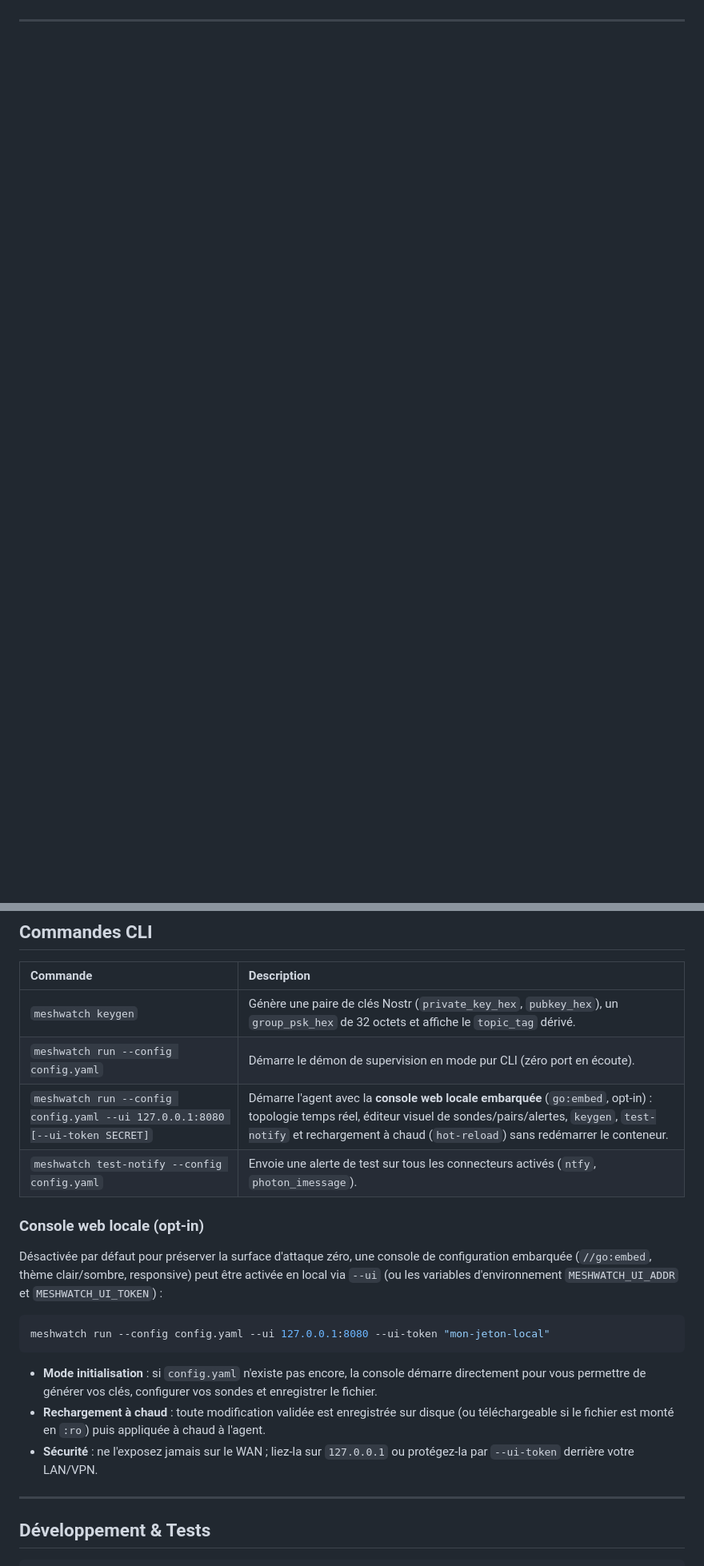
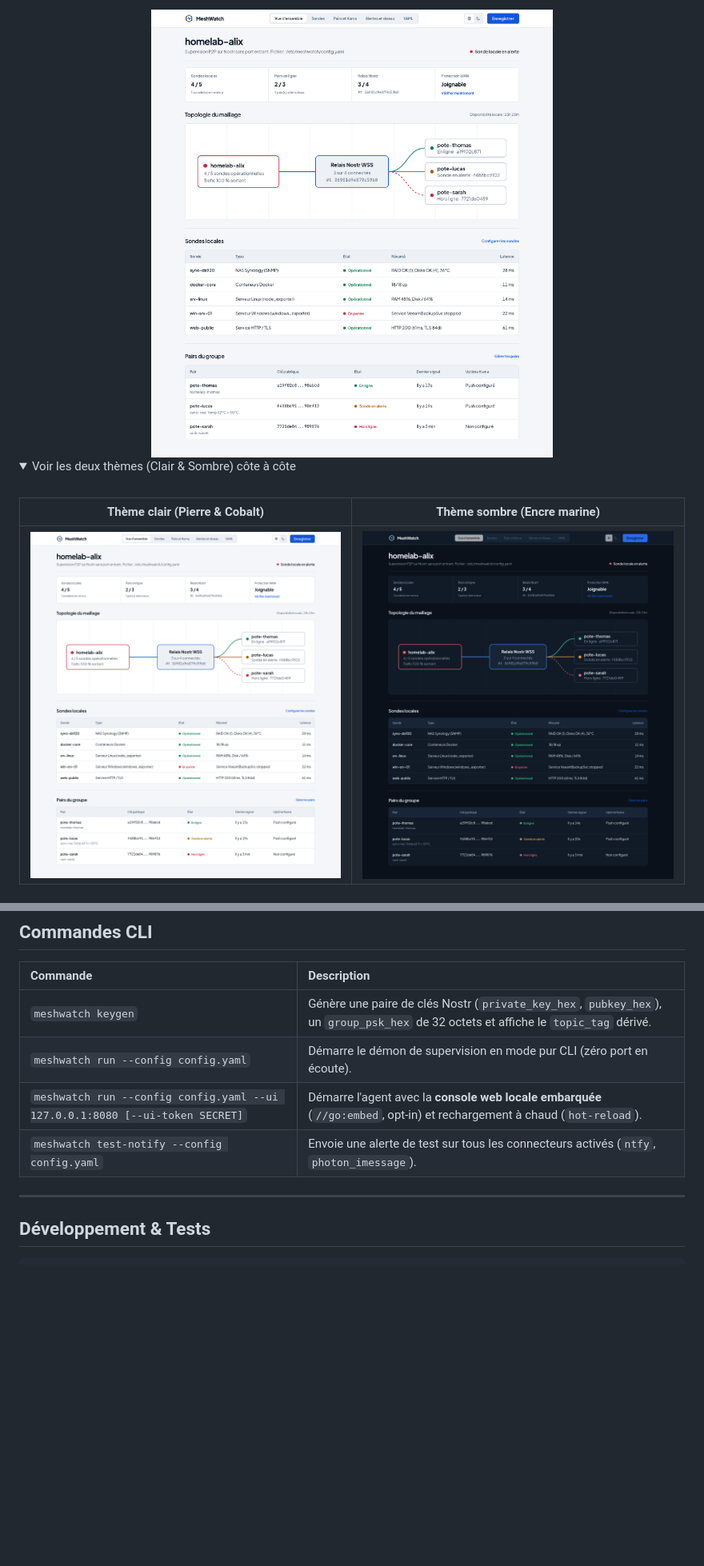
Before and after one commit to AL1X0/meshkuma, a Markdown page: README.md, 2 parts joined by grey strips. Shown at 80% size. GitHub-like rendering; pictures changed too: assets/screenshots/overview-dark.png (added), assets/screenshots/overview-light.png (added); folded sections open; blank space fills up the shorter version.

````diff
--- a/README.md
+++ b/README.md
@@ -32,0 +48,14 @@ Quand votre fibre tombe ou que votre serveur domestique plante, **votre propre U
+<picture>
+  <source media="(prefers-color-scheme: dark)" srcset="assets/screenshots/overview-dark.png">
+  <source media="(prefers-color-scheme: light)" srcset="assets/screenshots/overview-light.png">
+  <img src="assets/screenshots/overview-light.png" alt="MeshWatch Console — Vue d'ensemble temps réel" width="100%">
+</picture>
+
+<details>
+<summary>Voir les deux thèmes (Clair &amp; Sombre) côte à côte</summary>
+<br/>
+
+| Thème clair (Pierre &amp; Cobalt) | Thème sombre (Encre marine) |
+| :---: | :---: |
+| <img src="assets/screenshots/overview-light.png" alt="Vue d'ensemble thème clair" width="100%"> | <img src="assets/screenshots/overview-dark.png" alt="Vue d'ensemble thème sombre" width="100%"> |
+
@@ -196,20 +247,8 @@ Chaque événement publié sur les relais publics respecte strictement :
 | :--- | :--- |
 | `meshwatch keygen` | Génère une paire de clés Nostr (`private_key_hex`, `pubkey_hex`), un `group_psk_hex` de 32 octets et affiche le `topic_tag` dérivé. |
 | `meshwatch run --config config.yaml` | Démarre le démon de supervision en mode pur CLI (zéro port en écoute). |
-| `meshwatch run --config config.yaml --ui 127.0.0.1:8080 [--ui-token SECRET]` | Démarre l'agent avec la **console web locale embarquée** (`go:embed`, opt-in) : topologie temps réel, éditeur visuel de sondes/pairs/alertes, `keygen`, `test-notify` et rechargement à chaud (`hot-reload`) sans redémarrer le conteneur. |
+| `meshwatch run --config config.yaml --ui 127.0.0.1:8080 [--ui-token SECRET]` | Démarre l'agent avec la **console web locale embarquée** (`//go:embed`, opt-in) et rechargement à chaud (`hot-reload`). |
 | `meshwatch test-notify --config config.yaml` | Envoie une alerte de test sur tous les connecteurs activés (`ntfy`, `photon_imessage`). |
-
-### Console web locale (opt-in)
-
-Désactivée par défaut pour préserver la surface d'attaque zéro, une console de configuration embarquée (`//go:embed`, thème clair/sombre, responsive) peut être activée en local via `--ui` (ou les variables d'environnement `MESHWATCH_UI_ADDR` et `MESHWATCH_UI_TOKEN`) :
-
-```bash
-meshwatch run --config config.yaml --ui 127.0.0.1:8080 --ui-token "mon-jeton-local"
-```
-
-- **Mode initialisation** : si `config.yaml` n'existe pas encore, la console démarre directement pour vous permettre de générer vos clés, configurer vos sondes et enregistrer le fichier.
-- **Rechargement à chaud** : toute modification validée est enregistrée sur disque (ou téléchargeable si le fichier est monté en `:ro`) puis appliquée à chaud à l'agent.
-- **Sécurité** : ne l'exposez jamais sur le WAN ; liez-la sur `127.0.0.1` ou protégez-la par `--ui-token` derrière votre LAN/VPN.
 
 ---
 
````
Also changed, not shown: other parts of README.md (+51 -9 lines), assets/screenshots/mobile-light.png (added), assets/screenshots/network-dark.png (added), assets/screenshots/probes-light.png (added), 3 other files.
